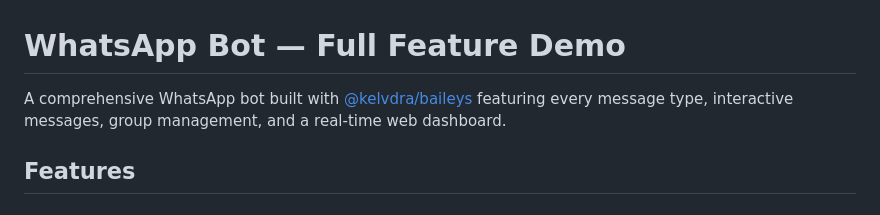
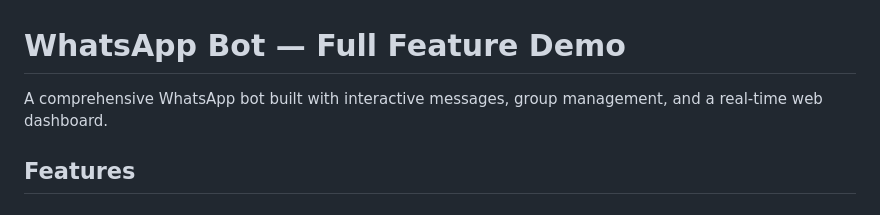
Before and after one commit to Babuperumana/whatsapp-bot-dashboard, a Markdown page: README.md, the part around the change. GitHub-like rendering.

Commit message:
Update README
Update README.

```diff
--- a/README.md
+++ b/README.md
@@ -1,6 +1,6 @@
 # WhatsApp Bot — Full Feature Demo
 
-A comprehensive WhatsApp bot built with [@kelvdra/baileys](https://github.com/kelvdra/baileys) featuring every message type, interactive messages, group management, and a real-time web dashboard.
+A comprehensive WhatsApp bot built with interactive messages, group management, and a real-time web dashboard.
 
 ## Features
 
```
